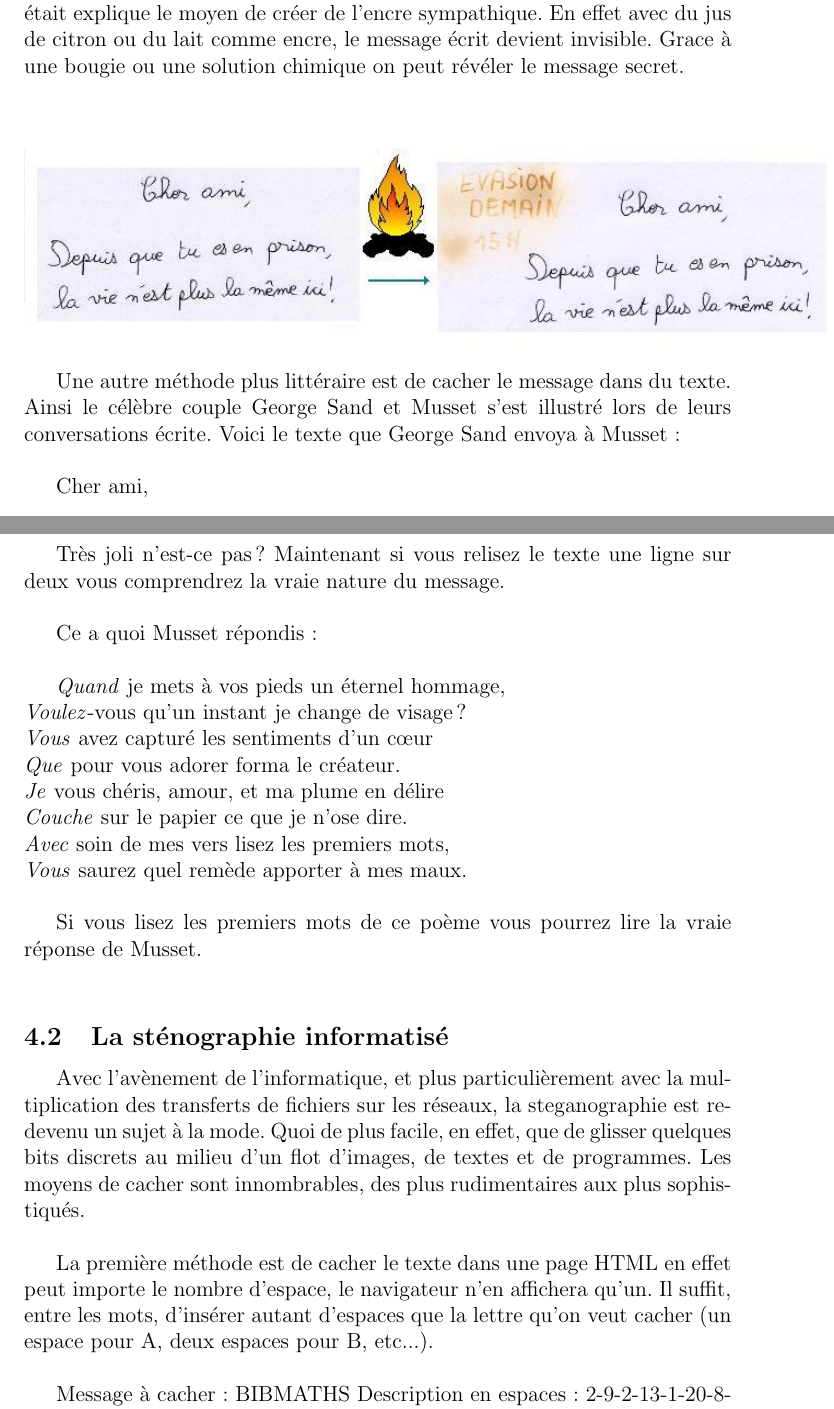
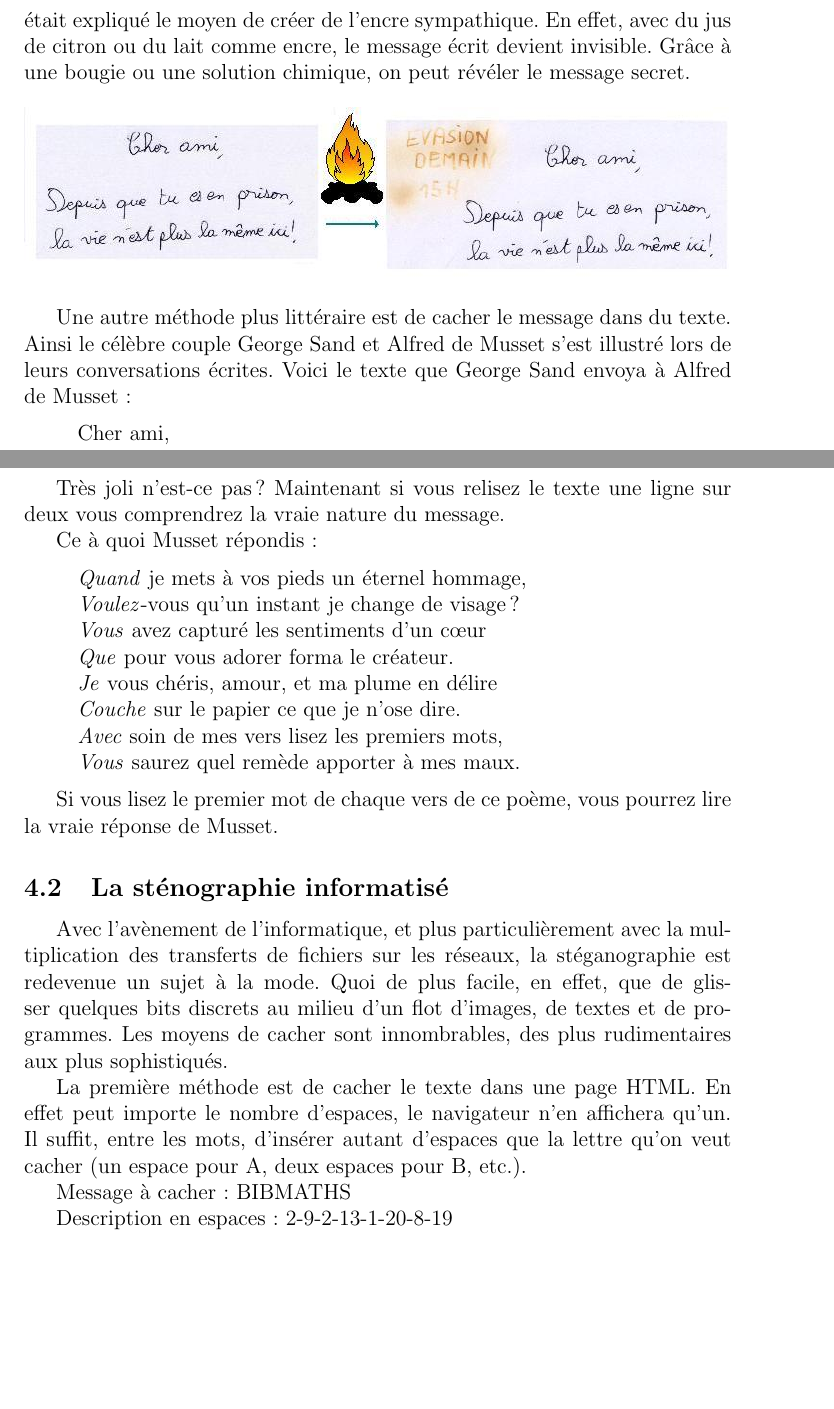
Before and after one commit to sillage/projetnigma, a LaTeX document (Cahier des charges/Cahier des charges.tex): two parts of pages 11 and 12 of 18, joined at a grey line, cut so that both start at the same text, the shorter picture padded with empty space. Compiled offline with pdfLaTeX.

Commit message:
corrections partie stégano

```diff
--- a/Cahier des charges/Cahier des charges.tex
+++ b/Cahier des charges/Cahier des charges.tex
@@ -177,5 +177,6 @@ Ensuite il faut distribuer les clés. Le couple $(n, e)$ constitue la clé publi
 Nous recevons donc $C$ et on calcule $D$ grâce à notre clé privée : $D = C^{d} \textrm{ mod } n$. D'après un théorème d'Euler $D = M^{de} = M \textrm{ mod } n$. On a donc reconstitué le message.
 
 \section{Stéganographie}
+
 \subsection{Stéganographie des temps anciens}
 
@@ -182,18 +184,14 @@ Nous recevons donc $C$ et on calcule $D$ grâce à notre clé privée : $D = C^{
 
-La stéganographie existe depuis des temps immemoriaux. Comme dit dans l’introduction, elle remonte jusqu'à l’époque de César!  Xeres, le roi de Perse eu aussi l’idée d’écrire sur le bois d’une tablette de cire et d’ensuite la recouvrir de cire. Ainsi la tablette semblait neuve et le message cache.\\
-
-
-Tout le monde se souvient dans son enfance du numéro de Pif gadget ou était explique le moyen de créer de l’encre sympathique. En effet avec du jus de citron ou du lait comme encre, le message écrit devient invisible. Grace à une bougie ou une solution chimique on peut révéler le message secret.\\
+Tout le monde se souvient dans son enfance du numéro de \emph{Pif Gadget} où était expliqué le moyen de créer de l'encre sympathique. En effet, avec du jus de citron ou du lait comme encre, le message écrit devient invisible. Grâce à une bougie ou une solution chimique, on peut révéler le message secret.
 
 \begin{center}
-  \includegraphics[scale=2.5]{../Image/histegano1.jpg}
-
+  \includegraphics[width=\textwidth]{../Image/histegano1.jpg}
 \end{center}
 
-Une  autre méthode  plus littéraire est de cacher le message dans du texte. Ainsi le célèbre couple George Sand et Musset s’est illustré lors de leurs conversations écrite.  Voici le texte que George Sand envoya à Musset:\\
+Une  autre méthode  plus littéraire est de cacher le message dans du texte. Ainsi le célèbre couple George Sand et Alfred de Musset s'est illustré lors de leurs conversations écrites. Voici le texte que George Sand envoya à Alfred de Musset :
 
-
-Cher ami,\\
+\begin{verse}
+  Cher ami,
 
   Je suis toute émue de vous dire que j'ai\\
   bien compris l'autre jour que vous aviez\\
@@ -223,25 +222,28 @@ Votre poupée\\
 
-Très joli n’est-ce pas? Maintenant si vous relisez le texte une ligne sur deux vous comprendrez la vraie nature du message.\\
+Très joli n'est-ce pas ? Maintenant si vous relisez le texte une ligne sur deux vous comprendrez la vraie nature du message.
 
-Ce a quoi Musset répondis:\\
+Ce à quoi Musset répondis :
 
+\begin{verse}
   \emph{Quand} je mets à vos pieds un éternel hommage,\\
   \emph{Voulez}-vous qu'un instant je change de visage ?\\
-\emph{Vous} avez capturé les sentiments d'un cœur\\
+  \emph{Vous} avez capturé les sentiments d'un c\oe{}ur\\
   \emph{Que} pour vous adorer forma le créateur.\\
   \emph{Je} vous chéris, amour, et ma plume en délire\\
   \emph{Couche} sur le papier ce que je n'ose dire.\\
   \emph{Avec} soin de mes vers lisez les premiers mots,\\
   \emph{Vous} saurez quel remède apporter à mes maux. \\
+\end{verse}
 
-Si vous lisez les premiers mots de ce poème vous pourrez lire la vraie réponse de Musset.\\
+Si vous lisez le premier mot de chaque vers de ce poème, vous pourrez lire la vraie réponse de Musset.
+
 \subsection{La sténographie informatisé}
-Avec l'avènement de l'informatique, et plus particulièrement avec la multiplication des transferts de fichiers sur les réseaux, la steganographie est redevenu un sujet à la mode. Quoi de plus facile, en effet, que de glisser quelques bits discrets au milieu d'un flot d'images, de textes et de programmes. Les moyens de cacher sont innombrables, des plus rudimentaires aux plus sophistiqués.\\
 
-La première méthode est de cacher le texte dans une page HTML en  effet peut importe le nombre d’espace, le navigateur n’en affichera qu’un. Il suffit, entre les mots, d'insérer autant d'espaces que la lettre qu'on veut cacher (un espace pour A, deux espaces pour B, etc...).\\
+Avec l'avènement de l'informatique, et plus particulièrement avec la multiplication des transferts de fichiers sur les réseaux, la stéganographie est redevenue un sujet à la mode. Quoi de plus facile, en effet, que de glisser quelques bits discrets au milieu d'un flot d'images, de textes et de programmes. Les moyens de cacher sont innombrables, des plus rudimentaires aux plus sophistiqués.
+
+La première méthode est de cacher le texte dans une page HTML. En effet peut importe le nombre d'espaces, le navigateur n'en affichera qu'un. Il suffit, entre les mots, d'insérer autant d'espaces que la lettre qu'on veut cacher (un espace pour A, deux espaces pour B, etc.).
 
 Message à cacher : BIBMATHS
-Description en espaces : 2-9-2-13-1-20-8-19\\
 
-Une autre méthode est de cacher le message dans le disque dur sans renseigner l’index. Ainsi en ayant le numéro de l’adresse mémoire, il est possible de retrouver le message.\\
+Description en espaces : 2-9-2-13-1-20-8-19
 
```
Also changed, not shown: Cahier des charges/Cahier des charges.pdf, Cahier des charges/Cahier des charges.tex (18 more changed lines). Lines whose indentation alone changed are shown as unchanged.
